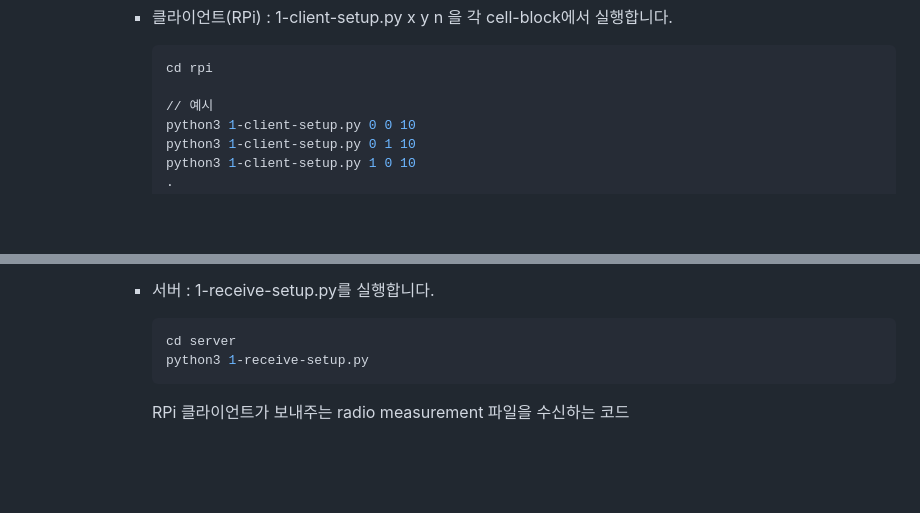
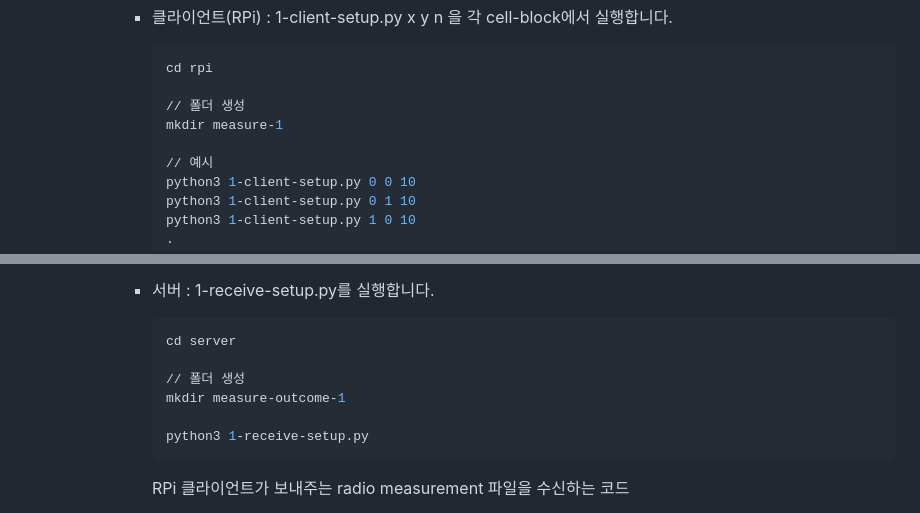
Before and after one commit to pnucse-capstone/capstone-2023-1-35, a Markdown page: README.md, 2 parts joined by grey strips. Rendered like a GitHub page; blank space fills up the shorter version.

Commit message:
docs: README.md 사용법 추가

````diff
--- a/README.md
+++ b/README.md
@@ -214,6 +214,9 @@
 				```bash
 				cd rpi
 
+				// 폴더 생성
+				mkdir measure-1
+
 				// 예시
 				python3 1-client-setup.py 0 0 10
 				python3 1-client-setup.py 0 1 10
@@ -235,6 +238,10 @@
 
 				```bash
 				cd server
+
+				// 폴더 생성
+				mkdir measure-outcome-1
+
 				python3 1-receive-setup.py
 				```
 
````
